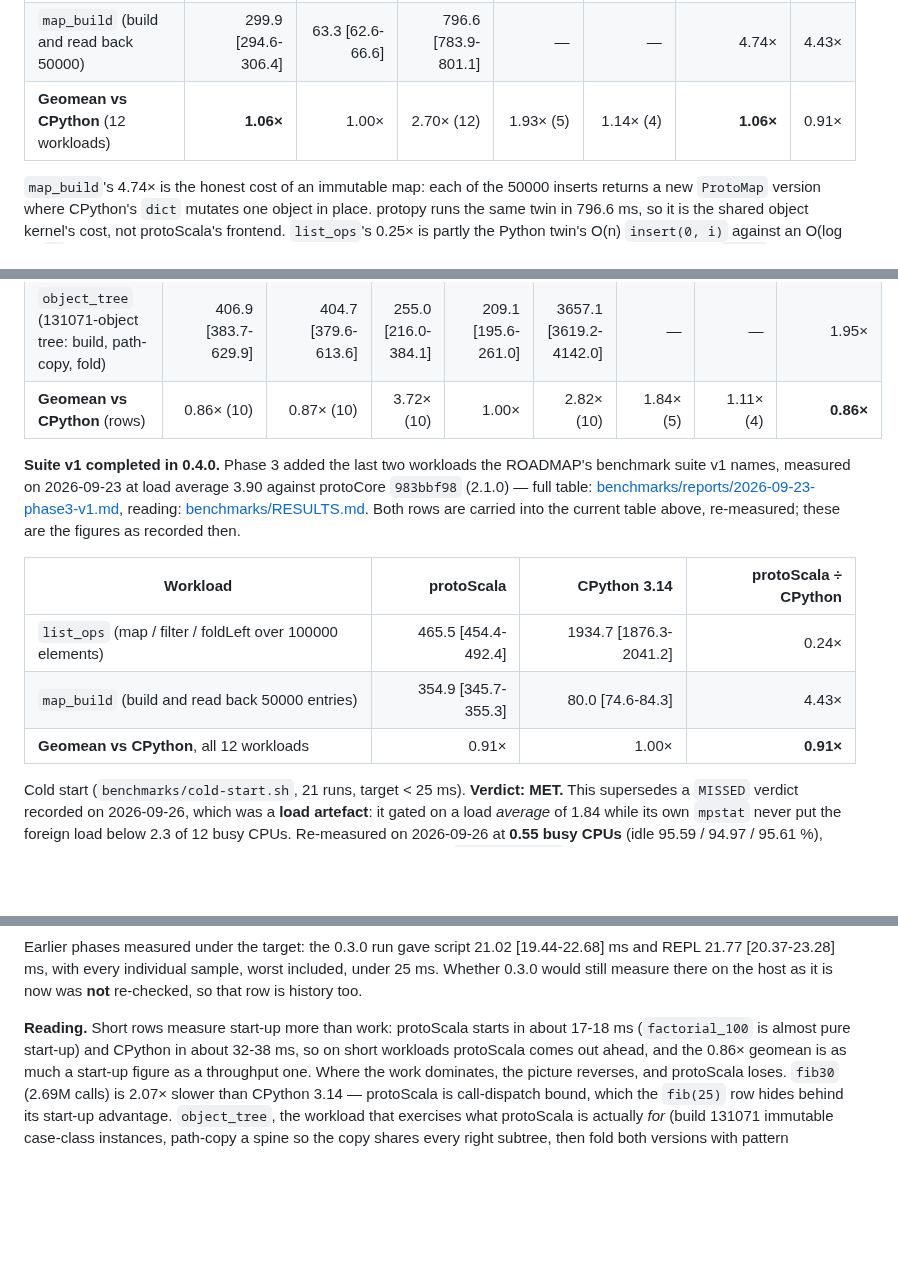
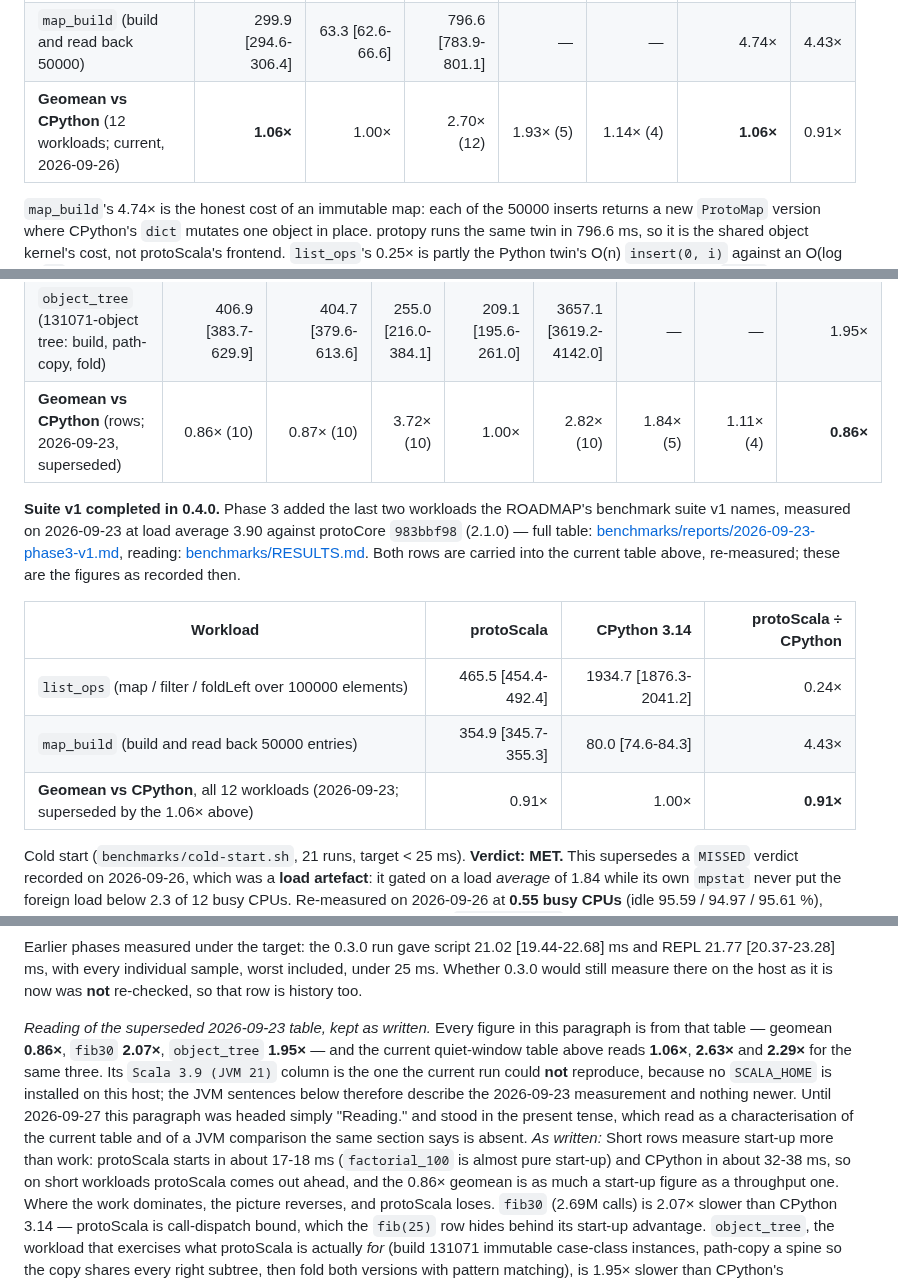
Before and after one commit to gamarino/protoScala, a Markdown page: README.md, 3 parts joined by grey strips. Drawn GitHub-style; blank space fills up the shorter version.

Commit message:
docs(readme): a present-tense "Reading." analysed superseded numbers and an absent column
The general-suite section carried a paragraph headed only "Reading." which
analysed the 0.86× geomean, fib30 at 2.07× and object_tree at 1.95× — all figures
of the superseded 2026-09-23 table, against the current table's 1.06×, 2.63× and
2.29× — and spent five lines characterising a "Scala 3.9 (JVM 21)" column that the
same section states is absent from the current run, because no SCALA_HOME is
installed on this host. The paragraph is in fact the reading of that superseded
table, whose JVM column is real; what was missing was the label. It now carries
one, and each of the three geomeans that coexist in this section (1.06×, 0.91×,
0.86×) says which run and date it belongs to.

Co-Authored-By: Claude Opus 5 (1M context) <noreply@anthropic.com>

```diff
--- a/README.md
+++ b/README.md
@@ -840,7 +840,7 @@ slot needs a rebuild before it means anything.
 | `object_tree` (131071-object tree) | 382.0 [376.5-414.0] | 166.6 [165.4-170.4] | 3119.7 [3076.7-3144.0] | — | — | 2.29× | 1.95× |
 | `list_ops` (map / filter / foldLeft, 100000) | 398.2 [393.3-418.9] | 1562.8 [1539.3-1867.7] | 525.2 [521.2-537.9] | — | — | 0.25× | 0.24× |
 | `map_build` (build and read back 50000) | 299.9 [294.6-306.4] | 63.3 [62.6-66.6] | 796.6 [783.9-801.1] | — | — | 4.74× | 4.43× |
-| **Geomean vs CPython** (12 workloads) | **1.06×** | 1.00× | 2.70× (12) | 1.93× (5) | 1.14× (4) | **1.06×** | 0.91× |
+| **Geomean vs CPython** (12 workloads; current, 2026-09-26) | **1.06×** | 1.00× | 2.70× (12) | 1.93× (5) | 1.14× (4) | **1.06×** | 0.91× |
 
 `map_build`'s 4.74× is the honest cost of an immutable map: each of the 50000
 inserts returns a new `ProtoMap` version where CPython's `dict` mutates one
@@ -867,7 +867,7 @@ not reproduce.*
 | `factorial_100` (BigInt) | 17.9 [16.4-18.7] | 17.9 [17.3-19.7] | 206.1 [196.5-221.1] | 32.9 [31.5-35.5] | 20.4 [19.7-21.5] | — | 16.3 [14.5-17.0] | 0.54× |
 | `attr_lookup` (3 field reads × 100000) | 35.8 [33.9-38.7] | 36.8 [34.0-37.9] | 210.0 [197.6-227.6] | 45.6 [42.0-47.1] | 161.6 [157.2-167.9] | 123.6 [117.6-129.4] | — | 0.79× |
 | `object_tree` (131071-object tree: build, path-copy, fold) | 406.9 [383.7-629.9] | 404.7 [379.6-613.6] | 255.0 [216.0-384.1] | 209.1 [195.6-261.0] | 3657.1 [3619.2-4142.0] | — | — | 1.95× |
-| **Geomean vs CPython** (rows) | 0.86× (10) | 0.87× (10) | 3.72× (10) | 1.00× | 2.82× (10) | 1.84× (5) | 1.11× (4) | **0.86×** |
+| **Geomean vs CPython** (rows; 2026-09-23, superseded) | 0.86× (10) | 0.87× (10) | 3.72× (10) | 1.00× | 2.82× (10) | 1.84× (5) | 1.11× (4) | **0.86×** |
 
 **Suite v1 completed in 0.4.0.** Phase 3 added the last two workloads the
 ROADMAP's benchmark suite v1 names, measured on 2026-09-23 at load average 3.90
@@ -880,7 +880,7 @@ into the current table above, re-measured; these are the figures as recorded the
 |---|---:|---:|---:|
 | `list_ops` (map / filter / foldLeft over 100000 elements) | 465.5 [454.4-492.4] | 1934.7 [1876.3-2041.2] | 0.24× |
 | `map_build` (build and read back 50000 entries) | 354.9 [345.7-355.3] | 80.0 [74.6-84.3] | 4.43× |
-| **Geomean vs CPython**, all 12 workloads | 0.91× | 1.00× | **0.91×** |
+| **Geomean vs CPython**, all 12 workloads (2026-09-23; superseded by the 1.06× above) | 0.91× | 1.00× | **0.91×** |
 
 Cold start (`benchmarks/cold-start.sh`, 21 runs, target < 25 ms).
 **Verdict: MET.** This supersedes a `MISSED` verdict recorded on 2026-09-26,
@@ -1000,7 +1000,16 @@ Earlier phases measured under the target: the 0.3.0 run gave script 21.02
 worst included, under 25 ms. Whether 0.3.0 would still measure there on the host
 as it is now was **not** re-checked, so that row is history too.
 
-**Reading.** Short rows measure start-up more than work: protoScala starts in
+*Reading of the superseded 2026-09-23 table, kept as written.* Every figure in
+this paragraph is from that table — geomean **0.86×**, `fib30` **2.07×**,
+`object_tree` **1.95×** — and the current quiet-window table above reads **1.06×**,
+**2.63×** and **2.29×** for the same three. Its `Scala 3.9 (JVM 21)` column is the
+one the current run could **not** reproduce, because no `SCALA_HOME` is installed
+on this host; the JVM sentences below therefore describe the 2026-09-23 measurement
+and nothing newer. Until 2026-09-27 this paragraph was headed simply "Reading." and
+stood in the present tense, which read as a characterisation of the current table
+and of a JVM comparison the same section says is absent. *As written:* Short rows
+measure start-up more than work: protoScala starts in
 about 17-18 ms (`factorial_100` is almost pure start-up) and CPython in about
 32-38 ms, so on short workloads protoScala comes out ahead, and the 0.86×
 geomean is as much a start-up figure as a throughput one. Where the work
```
